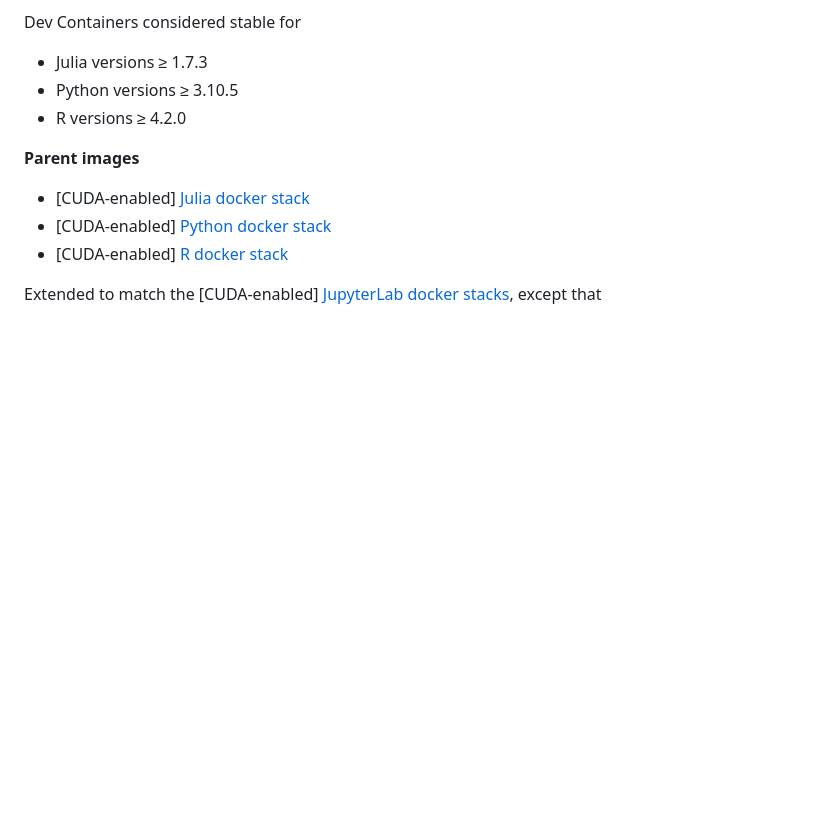
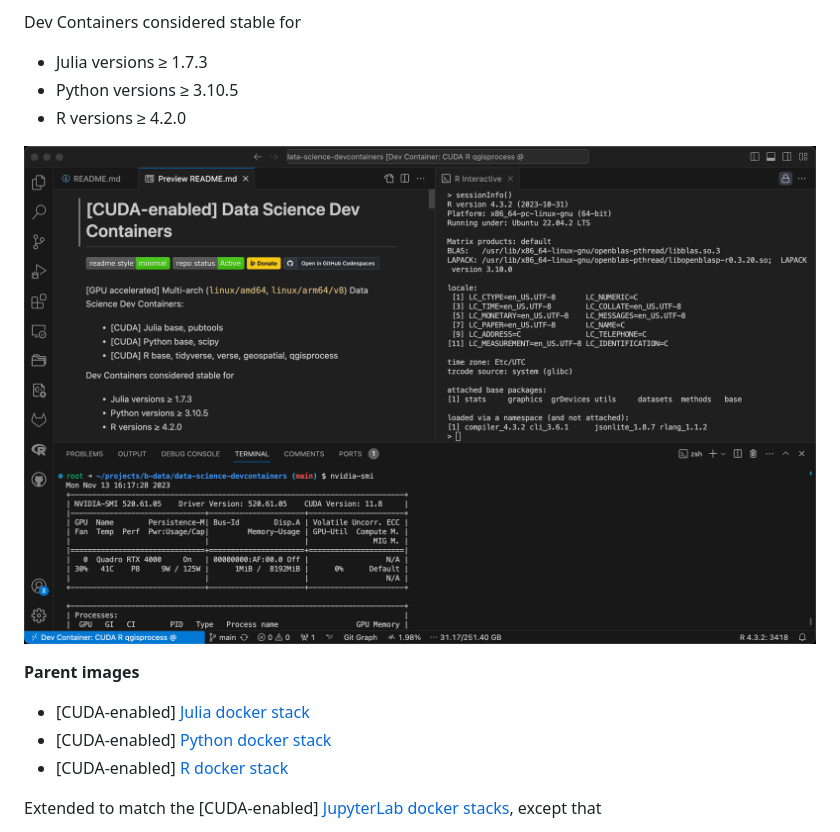
Before and after one commit to b-data/data-science-devcontainers, a Markdown page: README.md, the part around the change. Rendered like a GitHub page; pictures changed too: assets/cuda-screenshot.png (added); blank space fills up the shorter version.

Commit message:
Add screenshot

```diff
--- a/README.md
+++ b/README.md
@@ -16,6 +16,8 @@ Dev Containers considered stable for
 * Julia versions ≥ 1.7.3
 * Python versions ≥ 3.10.5
 * R versions ≥ 4.2.0
+
+![CUDA Screenshot](assets/cuda-screenshot.png)
 
 **Parent images**
 
```
Also changed, not shown: 1 other file.
